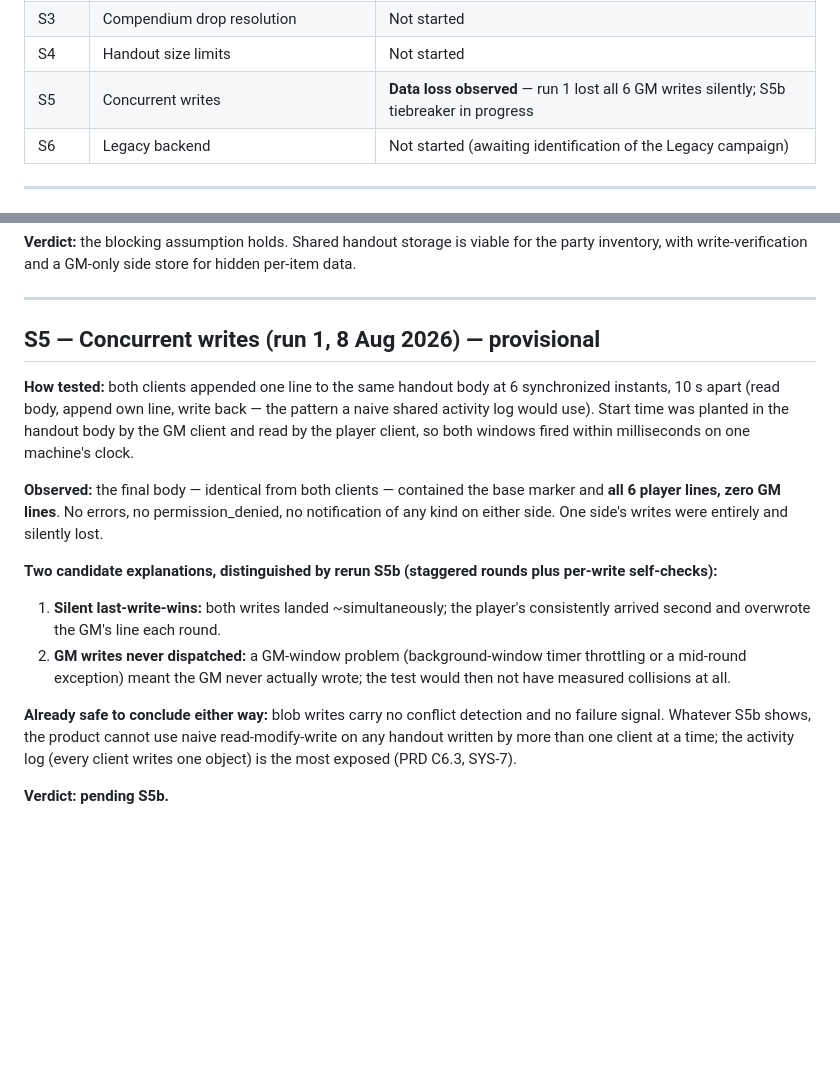
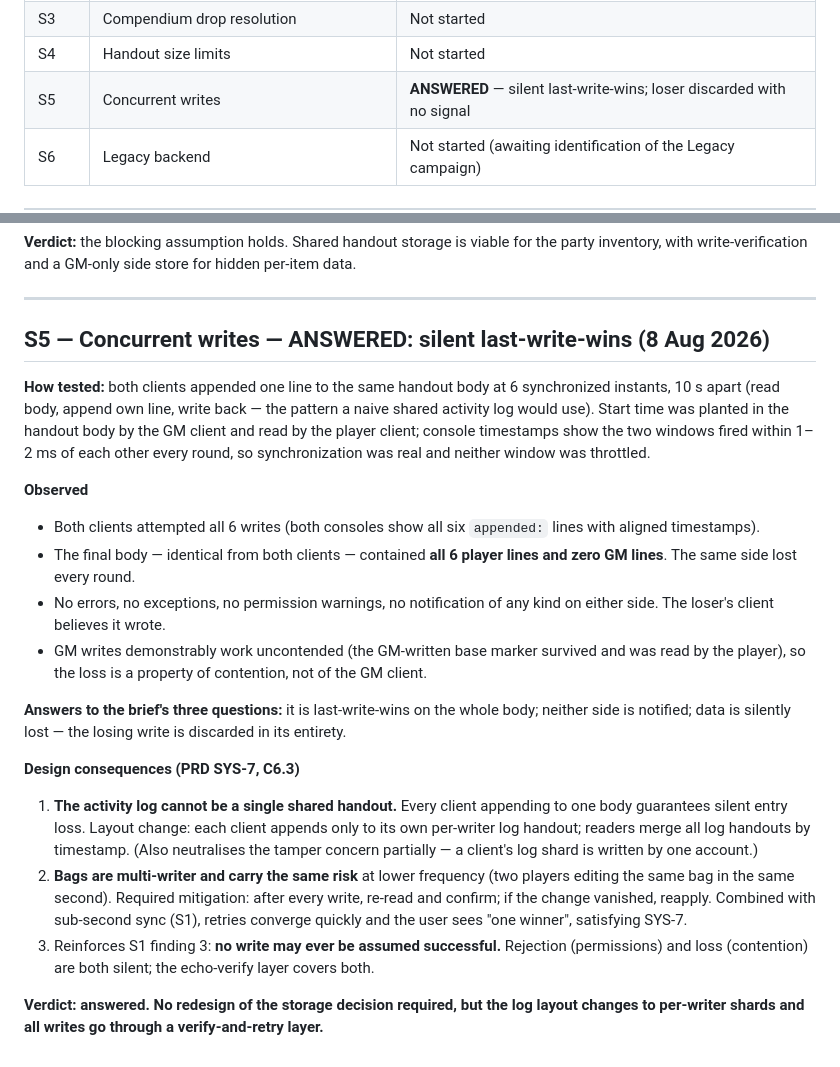
Before and after one commit to drsmith18/roll20-inventory-quest-tracker, a Markdown page: docs/roll20-spike-findings.md, 2 parts joined by grey strips. GitHub-like rendering; blank space fills up the shorter version.

Commit message:
S5 answered: silent last-write-wins under contention
DM scrollback proved both clients wrote all 6 rounds within 1-2ms of
each other; the same side lost every round; no signal to either side.
Uncontended GM writes work (base marker survived), so the loss is a
contention property.

Consequences recorded: per-writer activity log shards merged on read;
echo-verify + reapply on all writes (covers both silent rejection and
silent loss); no change to the storage decision itself.

Co-Authored-By: Claude Fable 5 <noreply@anthropic.com>
Claude-Session: https://claude.ai/code/session_01PDttjo3RxBC93RZBmbGBsW

```diff
--- a/docs/roll20-spike-findings.md
+++ b/docs/roll20-spike-findings.md
@@ -17,7 +17,7 @@ both 2014 and 2024 rules) on the Jumpgate backend.
 | S2 | Write items/coin to character sheets (BLOCKING) | Not started |
 | S3 | Compendium drop resolution | Not started |
 | S4 | Handout size limits | Not started |
-| S5 | Concurrent writes | **Data loss observed** — run 1 lost all 6 GM writes silently; S5b tiebreaker in progress |
+| S5 | Concurrent writes | **ANSWERED** — silent last-write-wins; loser discarded with no signal |
 | S6 | Legacy backend | Not started (awaiting identification of the Legacy campaign) |
 
 ---
@@ -79,33 +79,47 @@ hidden per-item data.
 
 ---
 
-## S5 — Concurrent writes (run 1, 8 Aug 2026) — provisional
+## S5 — Concurrent writes — **ANSWERED: silent last-write-wins** (8 Aug 2026)
 
 **How tested:** both clients appended one line to the same handout body at 6
 synchronized instants, 10 s apart (read body, append own line, write back —
 the pattern a naive shared activity log would use). Start time was planted in
-the handout body by the GM client and read by the player client, so both
-windows fired within milliseconds on one machine's clock.
+the handout body by the GM client and read by the player client; console
+timestamps show the two windows fired within 1–2 ms of each other every
+round, so synchronization was real and neither window was throttled.
 
-**Observed:** the final body — identical from both clients — contained the
-base marker and **all 6 player lines, zero GM lines**. No errors, no
-permission_denied, no notification of any kind on either side. One side's
-writes were entirely and silently lost.
+**Observed**
 
-**Two candidate explanations, distinguished by rerun S5b (staggered rounds
-plus per-write self-checks):**
+- Both clients attempted all 6 writes (both consoles show all six
+  `appended:` lines with aligned timestamps).
+- The final body — identical from both clients — contained **all 6 player
+  lines and zero GM lines**. The same side lost every round.
+- No errors, no exceptions, no permission warnings, no notification of any
+  kind on either side. The loser's client believes it wrote.
+- GM writes demonstrably work uncontended (the GM-written base marker
+  survived and was read by the player), so the loss is a property of
+  contention, not of the GM client.
 
-1. **Silent last-write-wins:** both writes landed ~simultaneously; the
-   player's consistently arrived second and overwrote the GM's line each
-   round.
-2. **GM writes never dispatched:** a GM-window problem (background-window
-   timer throttling or a mid-round exception) meant the GM never actually
-   wrote; the test would then not have measured collisions at all.
+**Answers to the brief's three questions:** it is last-write-wins on the
+whole body; neither side is notified; data is silently lost — the losing
+write is discarded in its entirety.
 
-**Already safe to conclude either way:** blob writes carry no conflict
-detection and no failure signal. Whatever S5b shows, the product cannot use
-naive read-modify-write on any handout written by more than one client at a
-time; the activity log (every client writes one object) is the most exposed
-(PRD C6.3, SYS-7).
+**Design consequences (PRD SYS-7, C6.3)**
 
-**Verdict: pending S5b.**
+1. **The activity log cannot be a single shared handout.** Every client
+   appending to one body guarantees silent entry loss. Layout change: each
+   client appends only to its own per-writer log handout; readers merge all
+   log handouts by timestamp. (Also neutralises the tamper concern partially
+   — a client's log shard is written by one account.)
+2. **Bags are multi-writer and carry the same risk** at lower frequency (two
+   players editing the same bag in the same second). Required mitigation:
+   after every write, re-read and confirm; if the change vanished, reapply.
+   Combined with sub-second sync (S1), retries converge quickly and the user
+   sees "one winner", satisfying SYS-7.
+3. Reinforces S1 finding 3: **no write may ever be assumed successful.**
+   Rejection (permissions) and loss (contention) are both silent; the
+   echo-verify layer covers both.
+
+**Verdict: answered. No redesign of the storage decision required, but the
+log layout changes to per-writer shards and all writes go through a
+verify-and-retry layer.**
```
